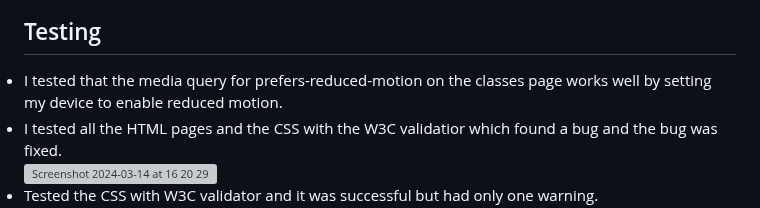
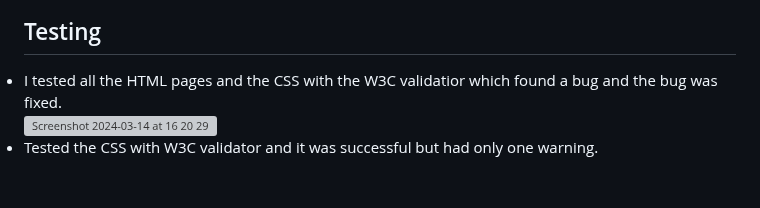
Before and after one commit to Oluwapelumi99/Yoga-Club, a Markdown page: README.md, the part around one of its changes. GitHub-like rendering; blank space fills up the shorter version; grey boxes are pictures that could not be loaded.

```diff
--- a/README.md
+++ b/README.md
@@ -126,7 +126,6 @@ Users that visit the site will be able to know the classes we run and the times
 
 
 ## Testing
-<li>I tested that the media query for prefers-reduced-motion on the classes page works well by setting my device to enable reduced motion.</li>
 <li>I tested all the HTML pages and the CSS with the W3C validatior which found a bug and the bug was fixed.</li>
 <img width="1708" alt="Screenshot 2024-03-14 at 16 20 29" src="https://github.com/Oluwapelumi99/Yoga-Club/assets/156908824/a9a6304b-72f1-46ba-977d-dce1a0e65f62">
 <li> Tested the CSS with W3C validator and it was successful but had only one warning.</li>
```
Also changed, not shown: other parts of README.md (+11 -0 lines).
